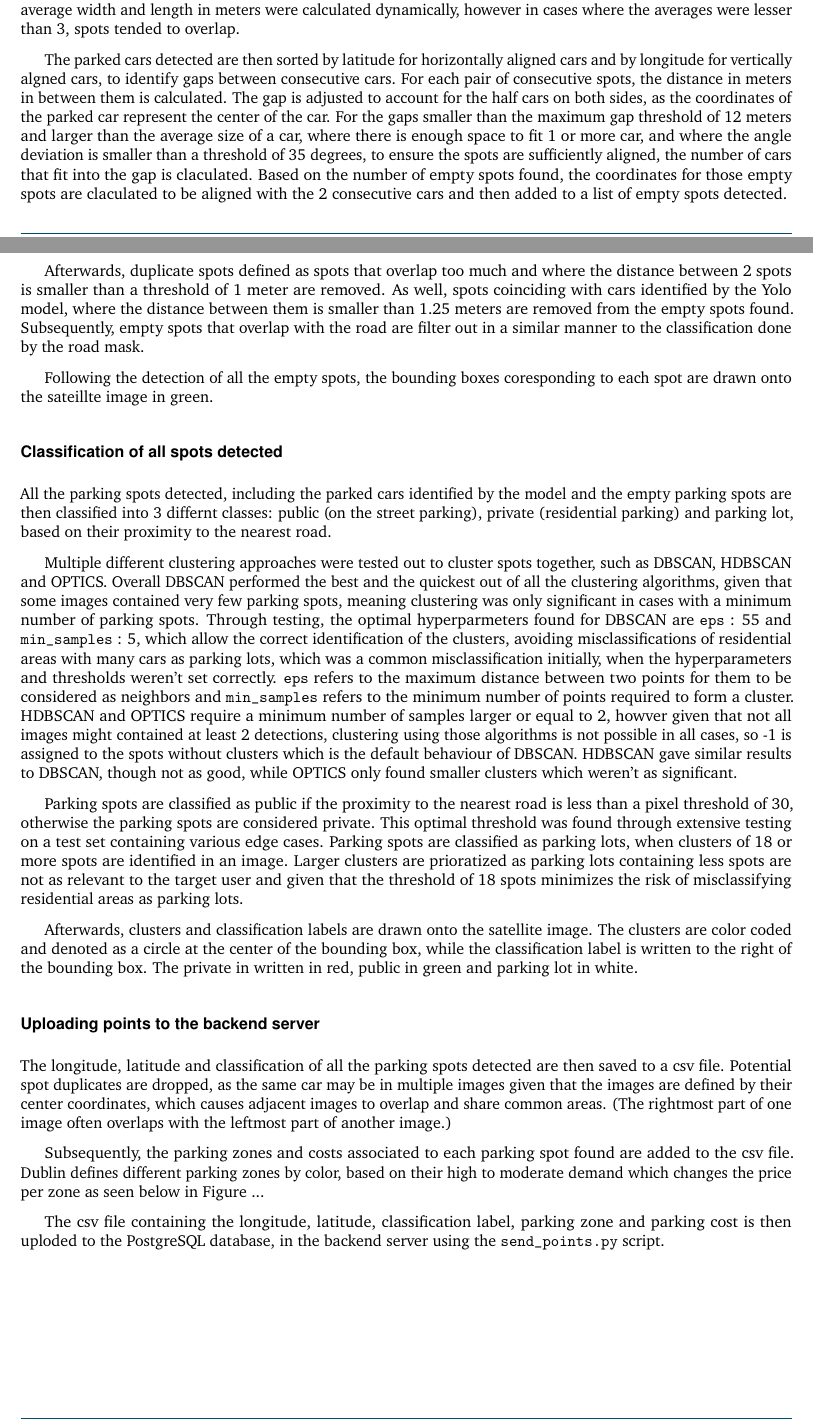
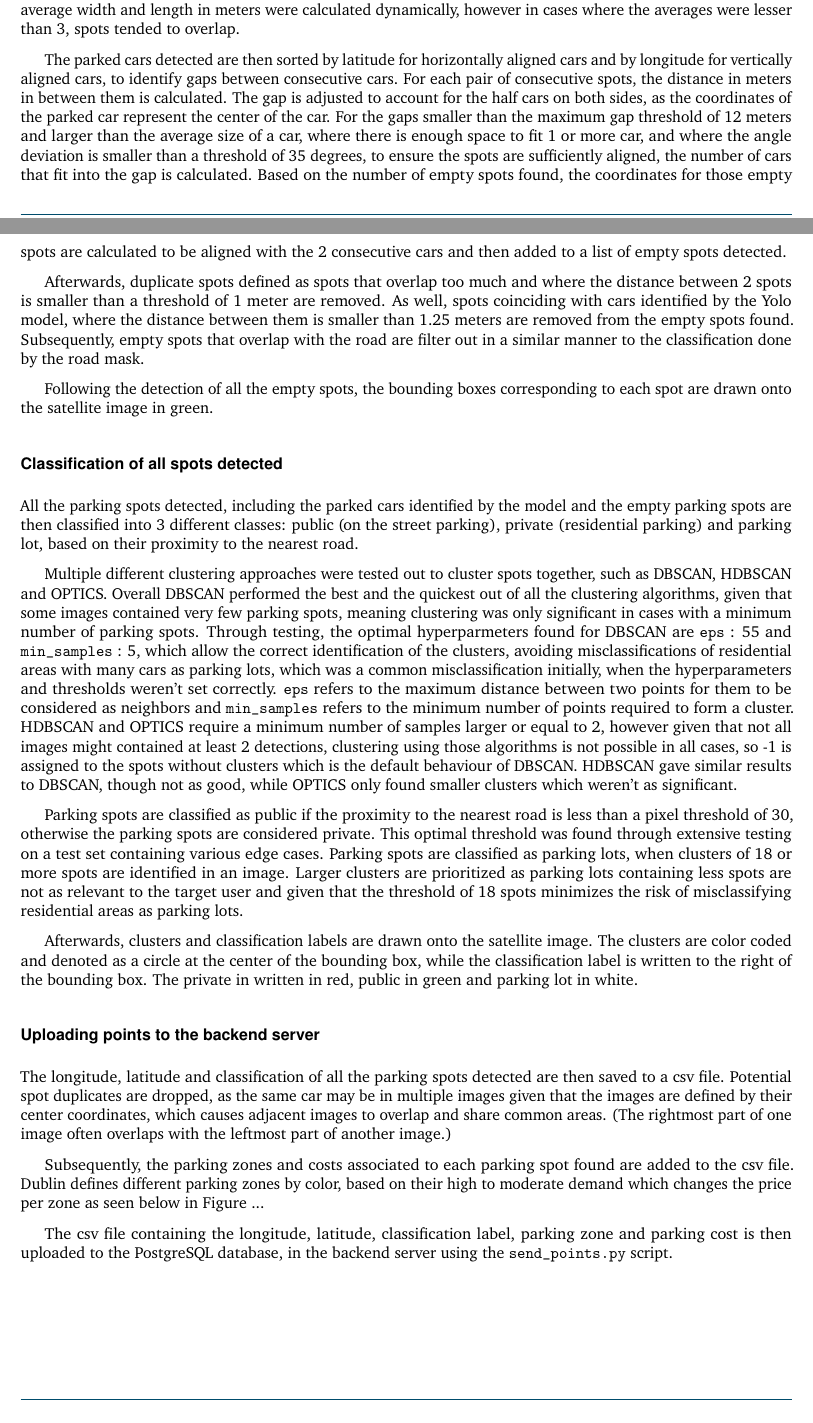
Before and after one commit to 2024-CMPU9010-GROUP-3/PROJECT, a LaTeX document (Documentation/final-report/main.tex, which reads Documentation/final-report/pages/technical_solution/machine_learning.tex): two parts of pages 7 and 8 of 10, joined at a grey line, cut so that both start at the same text. Compiled offline with pdfLaTeX.

Commit message:
fixes all the spelling

```diff
--- a/Documentation/final-report/pages/technical_solution/machine_learning.tex
+++ b/Documentation/final-report/pages/technical_solution/machine_learning.tex
@@ -52,29 +51,29 @@ A number of different variations and calculation techniques were tested out, how
 Average parking spot width and length in pixels are calculated for each image, to draw the empty spots more uniformly. Average parking spot width and length in meters are set to 3.05 as found to be the optimal value through testing accounting for the variations in size.
 Setting this value avoids misclassifications as previously the average width and length in meters were calculated dynamically, however in cases where the averages were lesser than 3, spots tended to overlap.
 
-The parked cars detected are then sorted by latitude for horizontally aligned cars and by longitude for vertically algned cars, to identify gaps between consecutive cars.
+The parked cars detected are then sorted by latitude for horizontally aligned cars and by longitude for vertically aligned cars, to identify gaps between consecutive cars.
 For each pair of consecutive spots, the distance in meters in between them is calculated. The gap is adjusted to account for the half cars on both sides, as the coordinates of the parked car represent the center of the car.
-For the gaps smaller than the maximum gap threshold of 12 meters and larger than the average size of a car, where there is enough space to fit 1 or more car, and where the angle deviation is smaller than a threshold of 35 degrees, to ensure the spots are sufficiently aligned, the number of cars that fit into the gap is claculated.
-Based on the number of empty spots found, the coordinates for those empty spots are claculated to be aligned with the 2 consecutive cars and then added to a list of empty spots detected.
+For the gaps smaller than the maximum gap threshold of 12 meters and larger than the average size of a car, where there is enough space to fit 1 or more car, and where the angle deviation is smaller than a threshold of 35 degrees, to ensure the spots are sufficiently aligned, the number of cars that fit into the gap is calculated.
+Based on the number of empty spots found, the coordinates for those empty spots are calculated to be aligned with the 2 consecutive cars and then added to a list of empty spots detected.
 
 Afterwards, duplicate spots defined as spots that overlap too much and where the distance between 2 spots is smaller than a threshold of 1 meter are removed.
 As well, spots coinciding with cars identified by the Yolo model, where the distance between them is smaller than 1.25 meters are removed from the empty spots found.
 Subsequently, empty spots that overlap with the road are filter out in a similar manner to the classification done by the road mask.
 
-Following the detection of all the empty spots, the bounding boxes coresponding to each spot are drawn onto the sateillte image in green.
+Following the detection of all the empty spots, the bounding boxes corresponding to each spot are drawn onto the satellite image in green.
 
 \subsubsection{Classification of all spots detected}
-All the parking spots detected, including the parked cars identified by the model and the empty parking spots are then classified into 3 differnt classes: public (on the street parking), private (residential parking) and parking lot, based on their proximity to the nearest road.
+All the parking spots detected, including the parked cars identified by the model and the empty parking spots are then classified into 3 different classes: public (on the street parking), private (residential parking) and parking lot, based on their proximity to the nearest road.
 
 Multiple different clustering approaches were tested out to cluster spots together, such as DBSCAN, HDBSCAN and OPTICS.
 Overall DBSCAN performed the best and the quickest out of all the clustering algorithms, given that some images contained very few parking spots, meaning clustering was only significant in cases with a minimum number of parking spots.
 Through testing, the optimal hyperparmeters found for DBSCAN are \texttt{eps} : 55 and \texttt{min\_samples} : 5, which allow the correct identification of the clusters, avoiding misclassifications of residential areas with many cars as parking lots, which was a common misclassification initially, when the hyperparameters and thresholds weren't set correctly.
 \texttt{eps} refers to the maximum distance between two points for them to be considered as neighbors and \texttt{min\_samples} refers to the minimum number of points required to form a cluster.
-HDBSCAN and OPTICS require a minimum number of samples larger or equal to 2, howver given that not all images might contained at least 2 detections, clustering using those algorithms is not possible in all cases, so -1 is assigned to the spots without clusters which is the default behaviour of DBSCAN.
+HDBSCAN and OPTICS require a minimum number of samples larger or equal to 2, however given that not all images might contained at least 2 detections, clustering using those algorithms is not possible in all cases, so -1 is assigned to the spots without clusters which is the default behaviour of DBSCAN.
 HDBSCAN gave similar results to DBSCAN, though not as good, while OPTICS only found smaller clusters which weren't as significant.
 
 Parking spots are classified as public if the proximity to the nearest road is less than a pixel threshold of 30, otherwise the parking spots are considered private. This optimal threshold was found through extensive testing on a test set containing various edge cases.
-Parking spots are classified as parking lots, when clusters of 18 or more spots are identified in an image. Larger clusters are prioratized as parking lots containing less spots are not as relevant to the target user and given that the threshold of 18 spots minimizes the risk of misclassifying residential areas as parking lots.
+Parking spots are classified as parking lots, when clusters of 18 or more spots are identified in an image. Larger clusters are prioritized as parking lots containing less spots are not as relevant to the target user and given that the threshold of 18 spots minimizes the risk of misclassifying residential areas as parking lots.
 
 Afterwards, clusters and classification labels are drawn onto the satellite image. The clusters are color coded and denoted as a circle at the center of the bounding box, while the classification label is written to the right of the bounding box. The private in written in red, public in green and parking lot in white.
 
@@ -85,7 +84,7 @@ Potential spot duplicates are dropped, as the same car may be in multiple images
 Subsequently, the parking zones and costs associated to each parking spot found are added to the csv file.
 Dublin defines different parking zones by color, based on their high to moderate demand which changes the price per zone as seen below in Figure ...
 
-The csv file containing the longitude, latitude, classification label, parking zone and parking cost is then uploded to the PostgreSQL database, in the backend server using the \texttt{send\_points.py} script.
+The csv file containing the longitude, latitude, classification label, parking zone and parking cost is then uploaded to the PostgreSQL database, in the backend server using the \texttt{send\_points.py} script.
 
 \subsubsection{Evaluation of each submodule of the parking detection model}
 
```
Also changed, not shown: Documentation/final-report/pages/technical_solution/machine_learning.tex (16 more changed lines).
